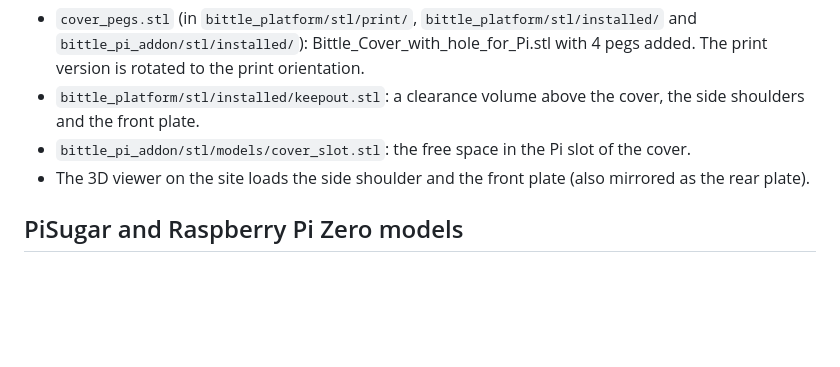
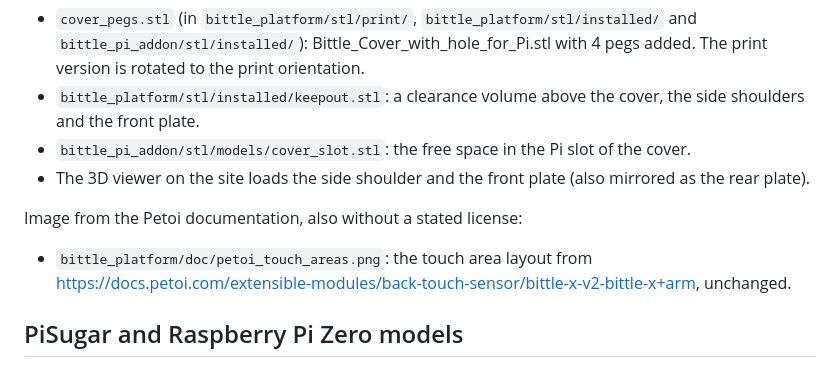
Before and after one commit to LineChef/G2bittlex, a Markdown page: ATTRIBUTION.md, the part around the change. Drawn GitHub-style; blank space fills up the shorter version.

```diff
--- a/ATTRIBUTION.md
+++ b/ATTRIBUTION.md
@@ -28,6 +28,12 @@ Files made from the Petoi parts:
 - The 3D viewer on the site loads the side shoulder and the front plate
   (also mirrored as the rear plate).
 
+Image from the Petoi documentation, also without a stated license:
+
+- `bittle_platform/doc/petoi_touch_areas.png`: the touch area layout from
+  https://docs.petoi.com/extensible-modules/back-touch-sensor/bittle-x-v2-bittle-x+arm,
+  unchanged.
+
 ## PiSugar and Raspberry Pi Zero models
 
 Source: PiSugar, https://github.com/PiSugar/PiSugar, commit 61a5e2083f
```
Also changed, not shown: bittle_platform/README.md (+2 -0 lines), bittle_platform/doc/petoi_touch_areas.png (added), 2 other files.
